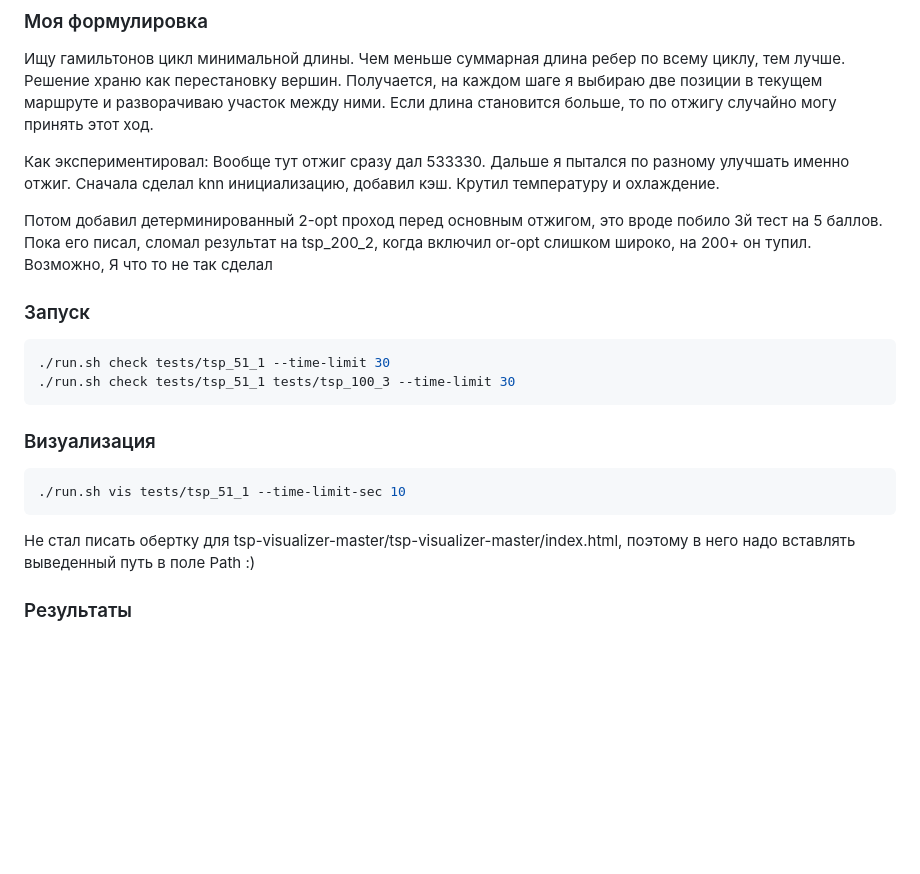
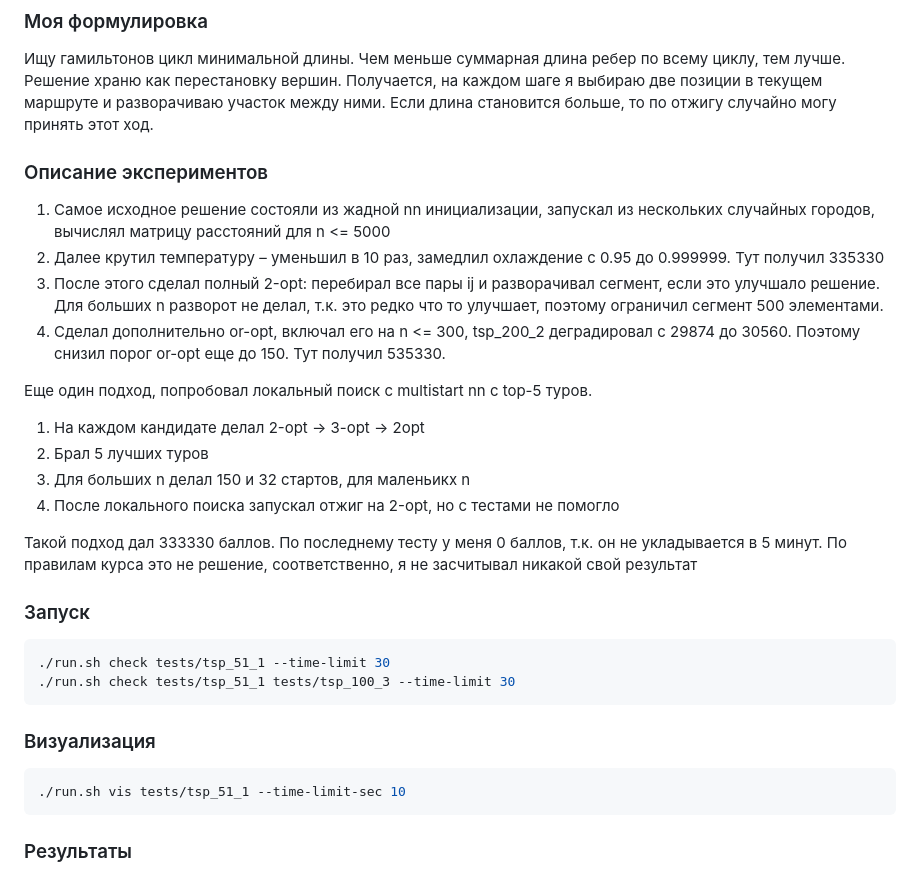
Before and after one commit to Ffferrar/optimization_course, a Markdown page: README.md, the part around the change. Rendered like a GitHub page; blank space fills up the shorter version.

````diff
--- a/README.md
+++ b/README.md
@@ -10,11 +10,24 @@
 Ищу гамильтонов цикл минимальной длины. Чем меньше суммарная длина ребер по всему циклу, тем лучше. Решение храню как перестановку вершин.
 Получается, на каждом шаге я выбираю две позиции в текущем маршруте и разворачиваю участок между ними. Если длина становится больше, то по отжигу случайно могу принять этот ход.
 
-Как экспериментировал:
-Вообще тут отжиг сразу дал 533330. Дальше я пытался по разному улучшать именно отжиг.
-Сначала сделал knn инициализацию, добавил кэш. Крутил температуру и охлаждение.
 
-Потом добавил детерминированный 2-opt проход перед основным отжигом, это вроде побило 3й тест на 5 баллов. Пока его писал, сломал результат на tsp_200_2, когда включил or-opt слишком широко, на 200+ он тупил. Возможно, Я что то не так сделал
+### Описание экспериментов
+
+1. Самое исходное решение состояли из жадной nn инициализации, запускал из нескольких случайных городов, вычислял матрицу расстояний для n <= 5000
+2. Далее крутил температуру – уменьшил в 10 раз, замедлил охлаждение с 0.95 до 0.999999.
+    Тут получил 335330
+3. После этого сделал полный 2-opt: перебирал все пары ij и разворачивал сегмент, если это улучшало решение. Для больших n разворот не делал, т.к. это редко что то улучшает, поэтому ограничил сегмент 500 элементами.
+4. Сделал дополнительно or-opt, включал его на n <= 300, tsp_200_2 деградировал с 29874 до 30560. Поэтому снизил порог or-opt еще до 150. Тут получил 535330.
+
+Еще один подход, попробовал локальный поиск с multistart nn с top-5 туров.
+1. На каждом кандидате делал 2-opt -> 3-opt -> 2opt
+2. Брал 5 лучших туров
+3. Для больших n делал 150 и 32 стартов, для маленьикх n
+4. После локального поиска запускал отжиг на 2-opt, но с тестами не помогло
+
+Такой подход дал 333330 баллов. По последнему тесту у меня 0 баллов, т.к. он не укладывается в 5 минут. По правилам курса это не решение, соответственно, я не засчитывал никакой свой результат
+
+
 
 ### Запуск
 
@@ -28,8 +41,6 @@
 ```bash
 ./run.sh vis tests/tsp_51_1 --time-limit-sec 10
 ```
-
-Не стал писать обертку для  tsp-visualizer-master/tsp-visualizer-master/index.html, поэтому в него надо вставлять выведенный путь в поле Path :)
 
 ### Результаты
 
````
